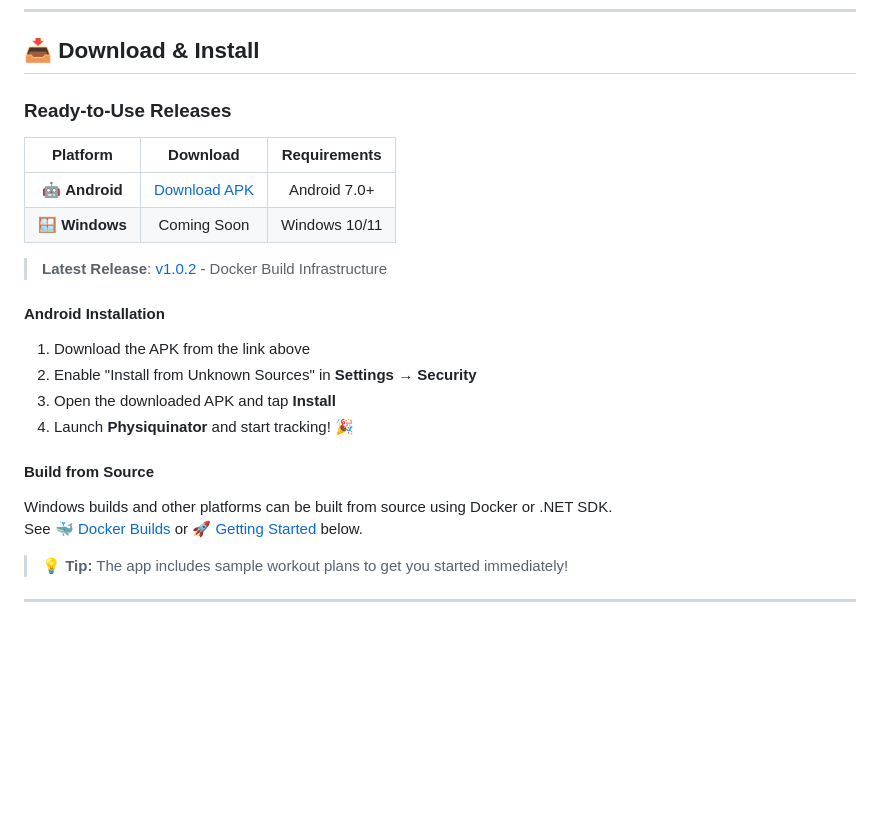
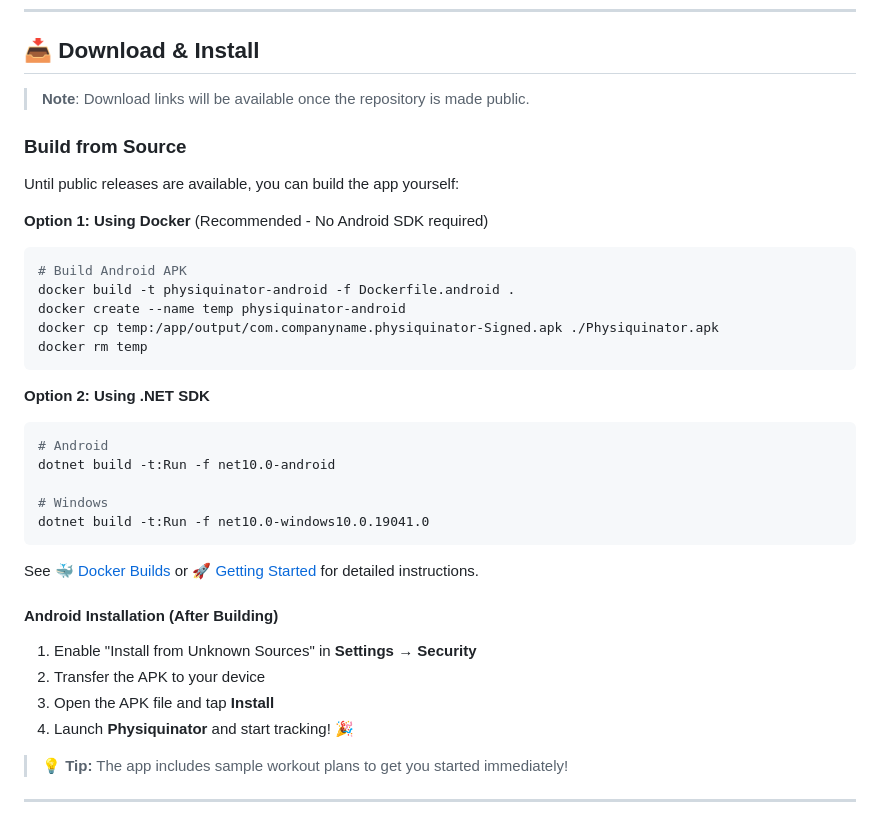
Before and after one commit to kadato/Physiquinator, a Markdown page: README.md, the part around the change. Rendered like a GitHub page; blank space fills up the shorter version.

Commit message:
docs: update README: clarify builds needed since repo is private

````diff
--- a/README.md
+++ b/README.md
@@ -18,24 +18,37 @@ A cross-platform workout tracking app built with .NET MAUI and Blazor Hybrid. Fe
 
 ## 📥 Download & Install
 
-### Ready-to-Use Releases
+> **Note**: Download links will be available once the repository is made public.
 
-| Platform | Download | Requirements |
-|:--------:|:--------:|:------------:|
-| 🤖 **Android** | [Download APK](https://github.com/tothKarolyDavid/Physiquinator/releases/latest/download/Physiquinator-Android.apk) | Android 7.0+ |
-| 🪟 **Windows** | Coming Soon | Windows 10/11 |
+### Build from Source
 
-> **Latest Release**: [v1.0.2](https://github.com/tothKarolyDavid/Physiquinator/releases/latest) - Docker Build Infrastructure
+Until public releases are available, you can build the app yourself:
 
-#### Android Installation
-1. Download the APK from the link above
-2. Enable "Install from Unknown Sources" in **Settings** → **Security**
-3. Open the downloaded APK and tap **Install**
+**Option 1: Using Docker** (Recommended - No Android SDK required)
+```powershell
+# Build Android APK
+docker build -t physiquinator-android -f Dockerfile.android .
+docker create --name temp physiquinator-android
+docker cp temp:/app/output/com.companyname.physiquinator-Signed.apk ./Physiquinator.apk
+docker rm temp
+```
+
+**Option 2: Using .NET SDK**
+```bash
+# Android
+dotnet build -t:Run -f net10.0-android
+
+# Windows
+dotnet build -t:Run -f net10.0-windows10.0.19041.0
+```
+
+See [🐳 Docker Builds](#-docker-builds) or [🚀 Getting Started](#-getting-started) for detailed instructions.
+
+#### Android Installation (After Building)
+1. Enable "Install from Unknown Sources" in **Settings** → **Security**
+2. Transfer the APK to your device
+3. Open the APK file and tap **Install**
 4. Launch **Physiquinator** and start tracking! 🎉
-
-#### Build from Source
-Windows builds and other platforms can be built from source using Docker or .NET SDK.
-See [🐳 Docker Builds](#-docker-builds) or [🚀 Getting Started](#-getting-started) below.
 
 > **💡 Tip:** The app includes sample workout plans to get you started immediately!
 
````
